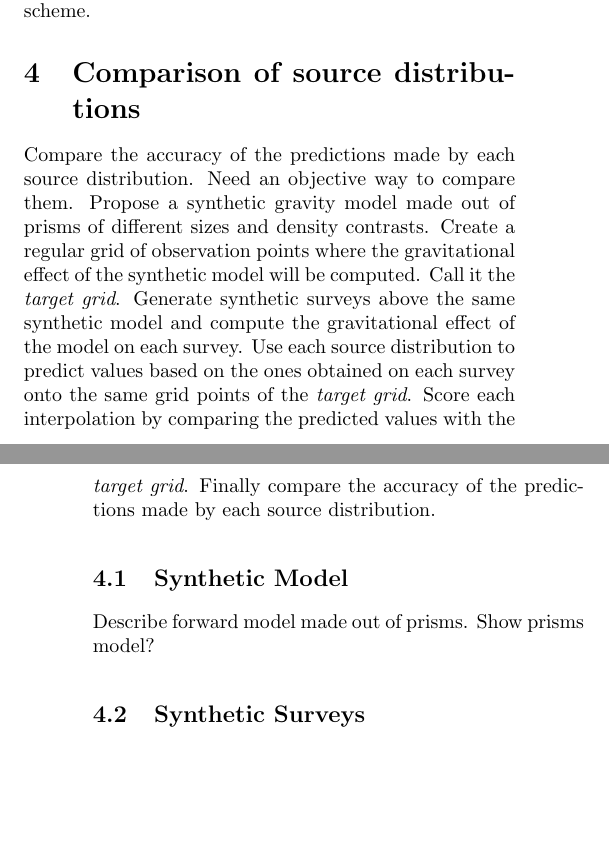
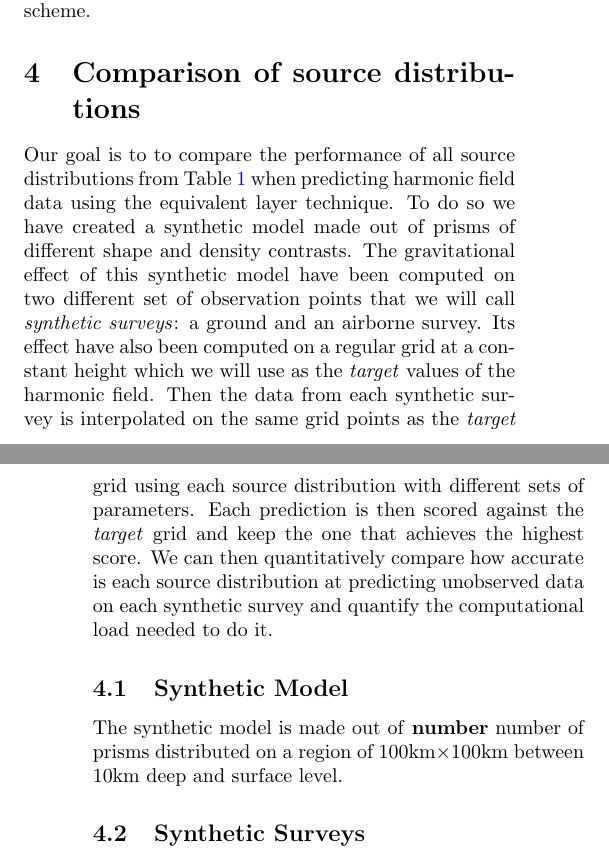
Before and after one commit to compgeolab/eql-gradient-boosted, a LaTeX paper (manuscript/manuscript.tex): two parts of the columns of pages 4 and 6 of 7, joined at a grey line, cut so that both start at the same text, the shorter picture padded with empty space. Compiled offline with pdfLaTeX.

Commit message:
Start improving source distributions comparison

```diff
--- a/manuscript/manuscript.tex
+++ b/manuscript/manuscript.tex
@@ -627,26 +627,48 @@ scheme.
 
 \section{Comparison of source distributions}
 
-Compare the accuracy of the predictions made by each source distribution.
-Need an objective way to compare them.
-Propose a synthetic gravity model made out of prisms of different sizes and
-density contrasts.
-Create a regular grid of observation points where the gravitational effect of
-the synthetic model will be computed.
-Call it the \emph{target grid}.
-Generate synthetic surveys above the same synthetic model and compute the
-gravitational effect of the model on each survey.
-Use each source distribution to predict values based on the ones obtained on
-each survey onto the same grid points of the \emph{target grid}.
-Score each interpolation by comparing the predicted values with the
-\emph{target grid}.
-Finally compare the accuracy of the predictions made by each source
-distribution.
+%Compare the accuracy of the predictions made by each source distribution.
+%Need an objective way to compare them.
+%Propose a synthetic gravity model made out of prisms of different sizes and
+%density contrasts.
+%Create a regular grid of observation points where the gravitational effect of
+%the synthetic model will be computed.
+%Call it the \emph{target grid}.
+%Generate synthetic surveys above the same synthetic model and compute the
+%gravitational effect of the model on each survey.
+%Use each source distribution to predict values based on the ones obtained on
+%each survey onto the same grid points of the \emph{target grid}.
+%Score each interpolation by comparing the predicted values with the
+%\emph{target grid}.
+%Finally compare the accuracy of the predictions made by each source
+%distribution.
+
+Our goal is to to compare the performance of all source distributions from
+Table~\ref{tab:source-distributions} when predicting harmonic field data using
+the equivalent layer technique.
+To do so we have created a synthetic model made out of prisms of different
+shape and density contrasts.
+The gravitational effect of this synthetic model have been computed on two
+different set of observation points that we will call \emph{synthetic surveys}:
+a ground and an airborne survey.
+Its effect have also been computed on a regular grid at a constant height which
+we will use as the \emph{target} values of the harmonic field.
+Then the data from each synthetic survey is interpolated on the same grid
+points as the \emph{target} grid using each source
+distribution with different sets of parameters.
+Each prediction is then scored against the \emph{target} grid and keep the one
+that achieves the highest score.
+We can then quantitatively compare how accurate is each source distribution at
+predicting unobserved data on each synthetic survey and quantify the
+computational load needed to do it.
 
 \subsection{Synthetic Model}
 
-Describe forward model made out of prisms.
-Show prisms model?
+%Describe forward model made out of prisms.
+%Show prisms model?
+
+The synthetic model is made out of \textbf{number} number of prisms distributed
+on a region of 100km$\times$100km between 10km deep and surface level.
 
 \subsection{Synthetic Surveys}
 
```
